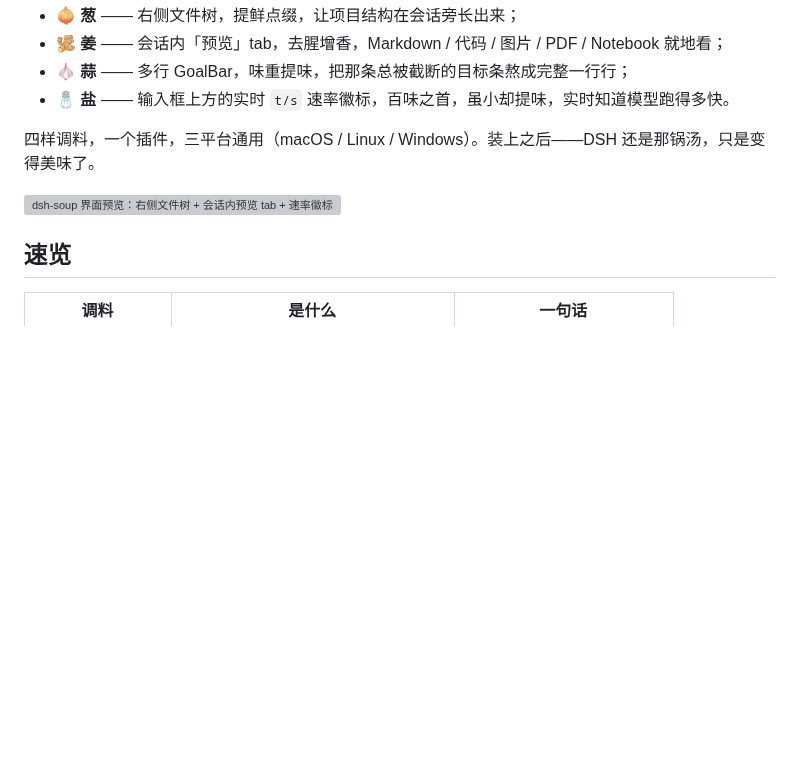
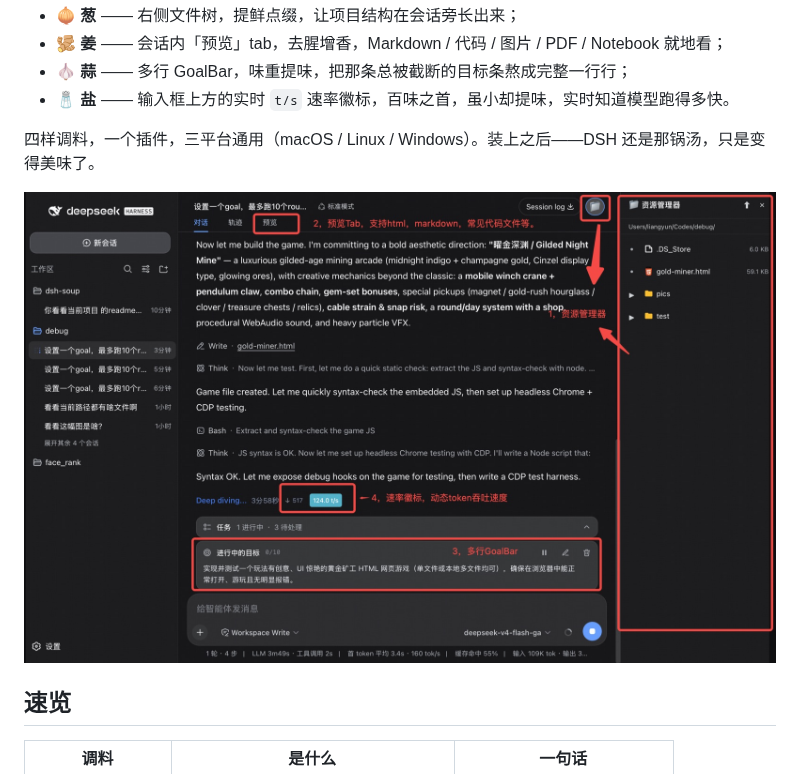
Before and after one commit to lyhue1991/dsh-soup, a Markdown page: README.md, the part around the change. Rendered like a GitHub page; pictures changed too: view.jpg (added); blank space fills up the shorter version; grey boxes are pictures that could not be loaded.

Commit message:
docs(readme): 优化界面预览图 1.1MB PNG→315KB JPEG
缩至 1600px 宽并转 JPEG(深色界面截图压缩率高)，README 引用同步改为 view.jpg。

```diff
--- a/README.md
+++ b/README.md
@@ -15,7 +15,7 @@ DSH（DeepSeek Harness）功能很强：会话、工具、轨迹、Goal 一应
 
 四样调料，一个插件，三平台通用（macOS / Linux / Windows）。装上之后——DSH 还是那锅汤，只是变得美味了。
 
-![dsh-soup 界面预览：右侧文件树 + 会话内预览 tab + 速率徽标](view.png)
+![dsh-soup 界面预览：右侧文件树 + 会话内预览 tab + 速率徽标](view.jpg)
 
 ## 速览
 
```
Also changed, not shown: 1 other file.
